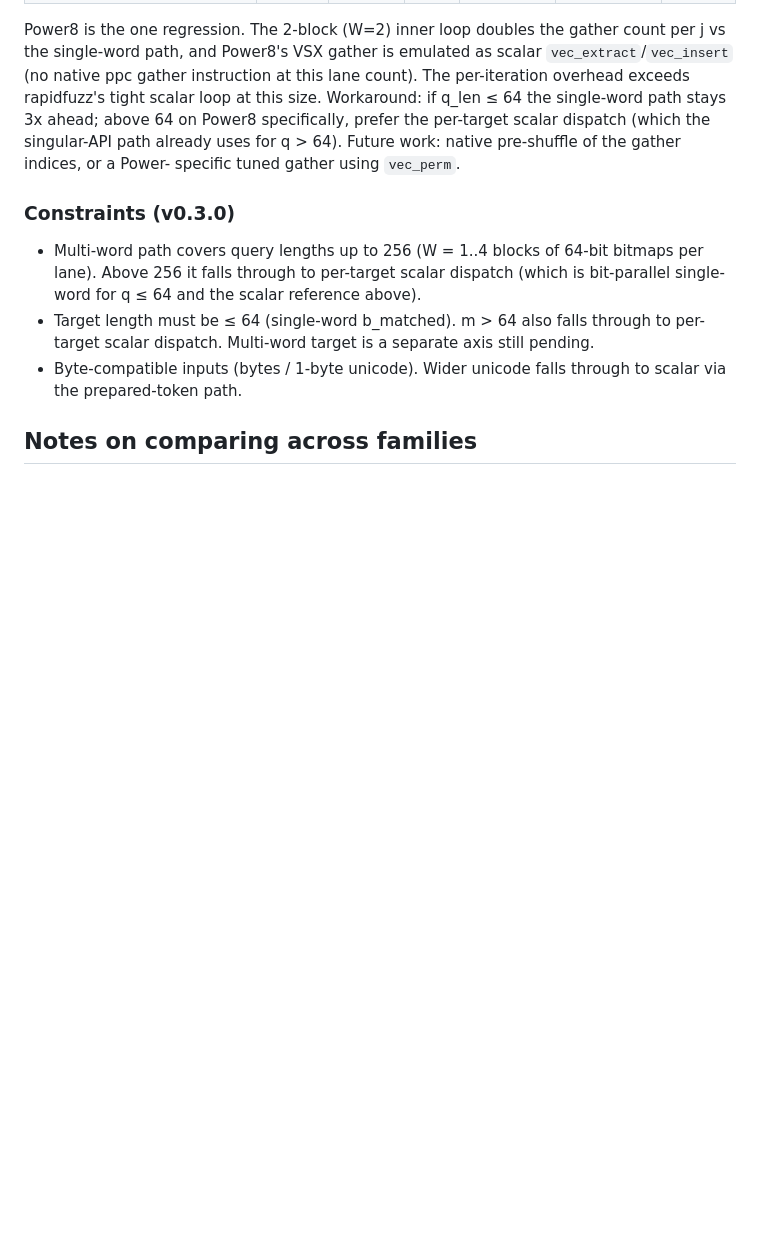
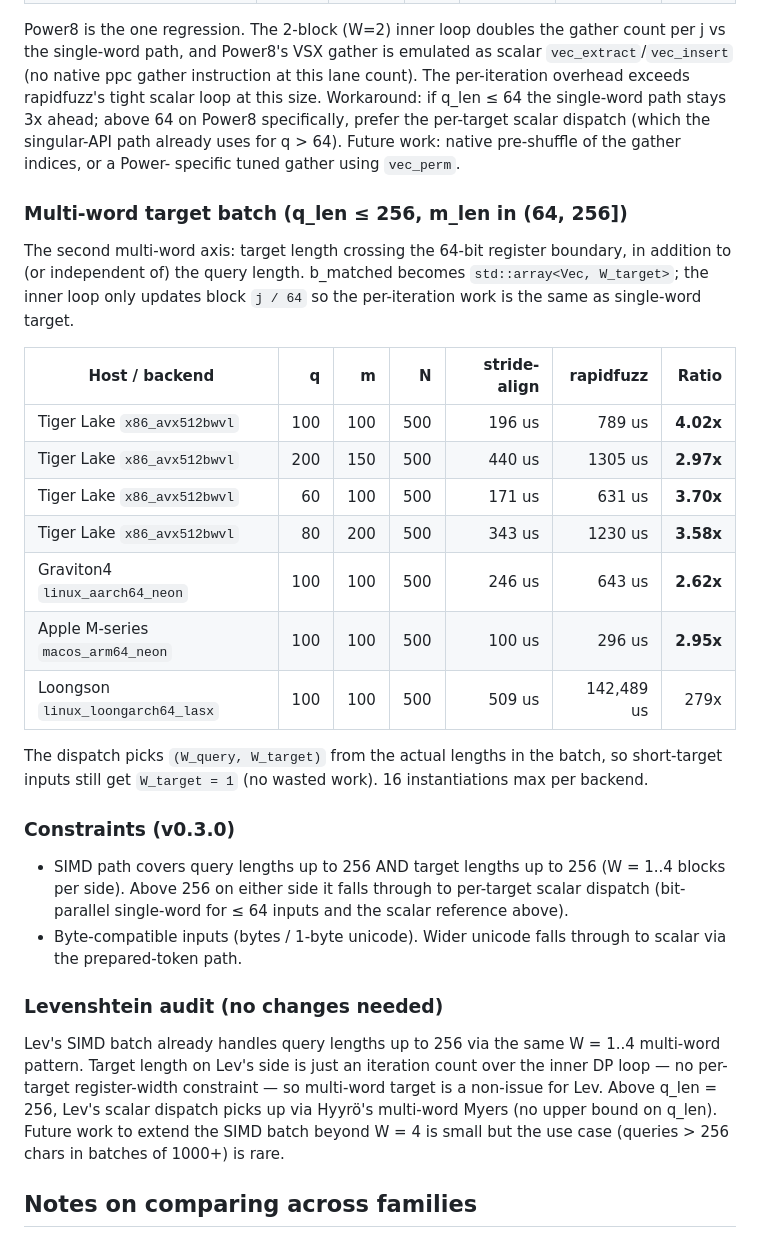
Before and after one commit to adamdeprince/stride-align, a Markdown page: BENCHMARK.md, the part around the change. Rendered like a GitHub page; blank space fills up the shorter version.

Commit message:
BENCHMARK: multi-word target results + Lev audit
x86 AVX-512 batch (N=500):
  q=100 m=100: 4.02x rapidfuzz
  q=200 m=150: 2.97x
  q=60  m=100: 3.70x  (m > q)
  q=80  m=200: 3.58x  (m > q, multi-word target only)

Cross-arch:
  Graviton4 NEON  q=100 m=100: 2.62x
  Apple M-series  q=100 m=100: 2.95x
  Loongson LASX   q=100 m=100: 279x (rapidfuzz scalar fallback)

Lev audit: no changes needed. Lev's SIMD batch already covers
q <= 256 via the same W = 1..4 multi-word pattern, and target
length on Lev's side is just an iteration count over the inner DP
loop -- no per-target register-width constraint exists for Lev.

```diff
--- a/BENCHMARK.md
+++ b/BENCHMARK.md
@@ -1051,17 +1051,47 @@ dispatch (which the singular-API path already uses for q > 64).
 Future work: native pre-shuffle of the gather indices, or a Power-
 specific tuned gather using `vec_perm`.
 
+### Multi-word target batch (q_len ≤ 256, m_len in (64, 256])
+
+The second multi-word axis: target length crossing the 64-bit
+register boundary, in addition to (or independent of) the query
+length. b_matched becomes `std::array<Vec, W_target>`; the inner
+loop only updates block `j / 64` so the per-iteration work is the
+same as single-word target.
+
+| Host / backend | q | m | N | stride-align | rapidfuzz | Ratio |
+| --- | ---: | ---: | ---: | ---: | ---: | ---: |
+| Tiger Lake `x86_avx512bwvl` | 100 | 100 | 500 | 196 us | 789 us | **4.02x** |
+| Tiger Lake `x86_avx512bwvl` | 200 | 150 | 500 | 440 us | 1305 us | **2.97x** |
+| Tiger Lake `x86_avx512bwvl` | 60 | 100 | 500 | 171 us | 631 us | **3.70x** |
+| Tiger Lake `x86_avx512bwvl` | 80 | 200 | 500 | 343 us | 1230 us | **3.58x** |
+| Graviton4 `linux_aarch64_neon` | 100 | 100 | 500 | 246 us | 643 us | **2.62x** |
+| Apple M-series `macos_arm64_neon` | 100 | 100 | 500 | 100 us | 296 us | **2.95x** |
+| Loongson `linux_loongarch64_lasx` | 100 | 100 | 500 | 509 us | 142,489 us | 279x |
+
+The dispatch picks `(W_query, W_target)` from the actual lengths in
+the batch, so short-target inputs still get `W_target = 1` (no wasted
+work). 16 instantiations max per backend.
+
 ### Constraints (v0.3.0)
 
-* Multi-word path covers query lengths up to 256 (W = 1..4 blocks of
-  64-bit bitmaps per lane). Above 256 it falls through to per-target
-  scalar dispatch (which is bit-parallel single-word for q ≤ 64 and
-  the scalar reference above).
-* Target length must be ≤ 64 (single-word b_matched). m > 64 also
-  falls through to per-target scalar dispatch. Multi-word target is
-  a separate axis still pending.
+* SIMD path covers query lengths up to 256 AND target lengths up to
+  256 (W = 1..4 blocks per side). Above 256 on either side it falls
+  through to per-target scalar dispatch (bit-parallel single-word
+  for ≤ 64 inputs and the scalar reference above).
 * Byte-compatible inputs (bytes / 1-byte unicode). Wider unicode
   falls through to scalar via the prepared-token path.
+
+### Levenshtein audit (no changes needed)
+
+Lev's SIMD batch already handles query lengths up to 256 via the
+same W = 1..4 multi-word pattern. Target length on Lev's side is
+just an iteration count over the inner DP loop — no per-target
+register-width constraint — so multi-word target is a non-issue for
+Lev. Above q_len = 256, Lev's scalar dispatch picks up via Hyyrö's
+multi-word Myers (no upper bound on q_len). Future work to extend
+the SIMD batch beyond W = 4 is small but the use case (queries >
+256 chars in batches of 1000+) is rare.
 
 ## Notes on comparing across families
 
```
